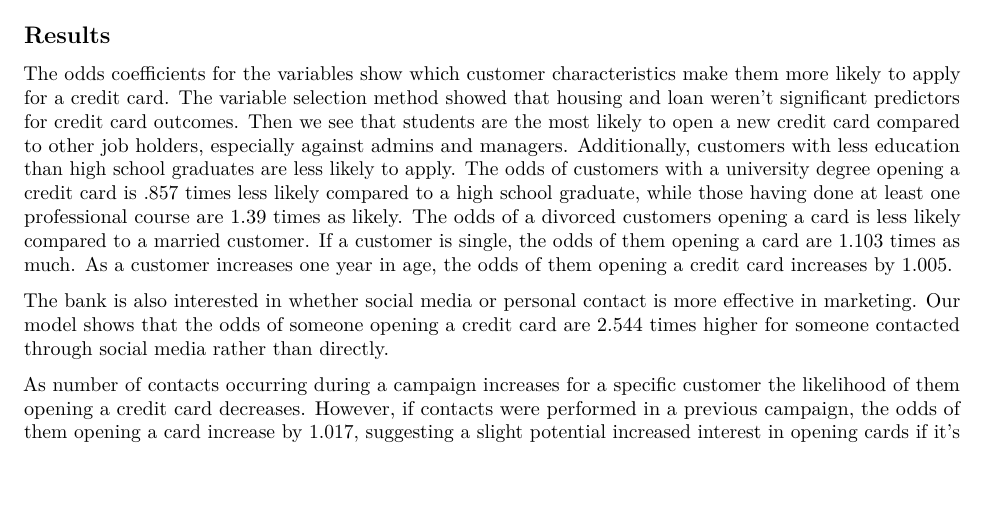
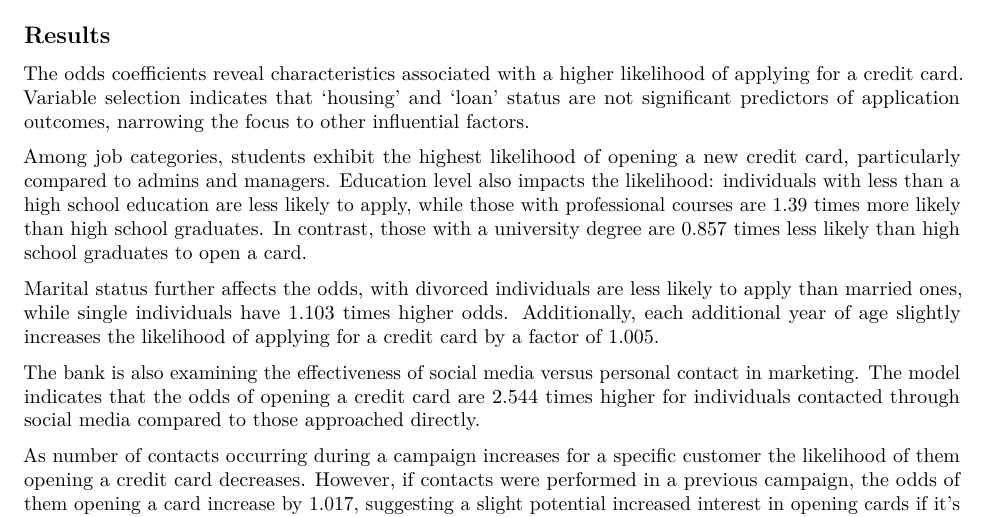
Before and after one commit to P-Platts/STATS-536, an R Markdown document (market_proposal.Rmd): part of page 3 of 3, cut so that both start at the same text, the shorter picture padded with empty space. Rendered offline with R 4.5, knitr and Pandoc, then LaTeX, with nearby package versions; some code elsewhere in the file could not run offline.

Commit message:
update in the results

```diff
--- a/market_proposal.Rmd
+++ b/market_proposal.Rmd
@@ -157,10 +157,13 @@ plot(roc_curve, col = "blue", lwd = 2, main = "ROC Curve for Basic Logistic Regr
 
 ## Results
 
-The odds coefficients for the variables show which customer characteristics make them more likely to apply for a credit card. The variable selection method showed that housing and loan weren't significant predictors for credit card outcomes. Then we see that students are the most likely to open a new credit card compared to other job holders, especially against admins and managers.
-Additionally, customers with less education than high school graduates are less likely to apply. The odds of customers with a university degree opening a credit card is .857 times less likely compared to a high school graduate, while those having done at least one professional course are 1.39 times as likely. The odds of a divorced customers opening a card is less likely compared to a married customer. If a customer is single, the odds of them opening a card are 1.103 times as much. As a customer increases one year in age, the odds of them opening a credit card increases by 1.005.
+The odds coefficients reveal characteristics associated with a higher likelihood of applying for a credit card. Variable selection indicates that 'housing' and 'loan' status are not significant predictors of application outcomes, narrowing the focus to other influential factors.
 
-The bank is also interested in whether social media or personal contact is more effective in marketing. Our model shows that the odds of someone opening a credit card are 2.544 times higher for someone contacted through social media rather than directly.
+Among job categories, students exhibit the highest likelihood of opening a new credit card, particularly compared to admins and managers. Education level also impacts the likelihood: individuals with less than a high school education are less likely to apply, while those with professional courses are 1.39 times more likely than high school graduates. In contrast, those with a university degree are 0.857 times less likely than high school graduates to open a card.
+
+Marital status further affects the odds, with divorced individuals are less likely to apply than married ones, while single individuals have 1.103 times higher odds. Additionally, each additional year of age slightly increases the likelihood of applying for a credit card by a factor of 1.005.
+
+The bank is also examining the effectiveness of social media versus personal contact in marketing. The model indicates that the odds of opening a credit card are 2.544 times higher for individuals contacted through social media compared to those approached directly.
 
 As number of contacts occurring during a campaign increases for a specific customer the likelihood of them opening a credit card decreases. However, if contacts were performed in a previous campaign, the odds of them opening a card increase by 1.017, suggesting a slight potential increased interest in opening cards if it's the second campaign they've been in.
 
```
Also changed, not shown: market_proposal.Rmd (2 more changed lines), 1 other file.
